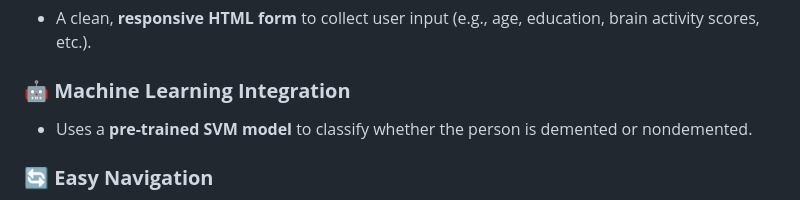
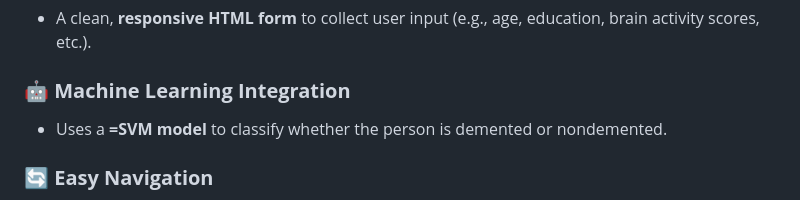
Before and after one commit to vidbha/Alzheimer_prediction, a Markdown page: README.md, the part around the change. GitHub-like rendering.

```diff
--- a/README.md
+++ b/README.md
@@ -10,7 +10,7 @@ This is a **Django-based web application** that leverages a **machine learning m
 - A clean, **responsive HTML form** to collect user input (e.g., age, education, brain activity scores, etc.).
 
 ### 🤖 **Machine Learning Integration**
-- Uses a **pre-trained SVM model** to classify whether the person is demented or nondemented.
+- Uses a **=SVM model** to classify whether the person is demented or nondemented.
 
 ### 🔄 **Easy Navigation**
 - Django's URL routing allows users to **switch seamlessly** between the input form and the prediction results.
```
